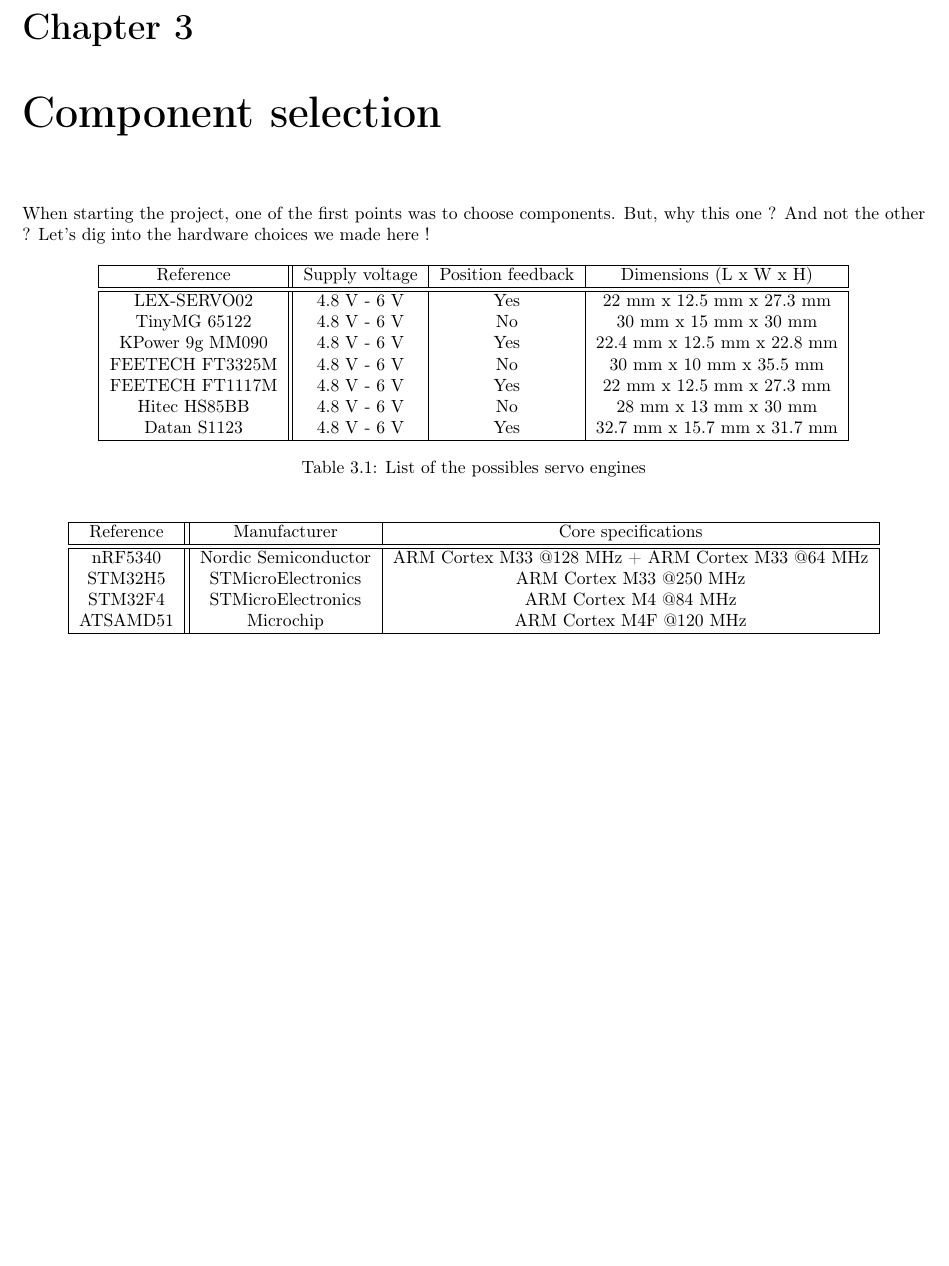
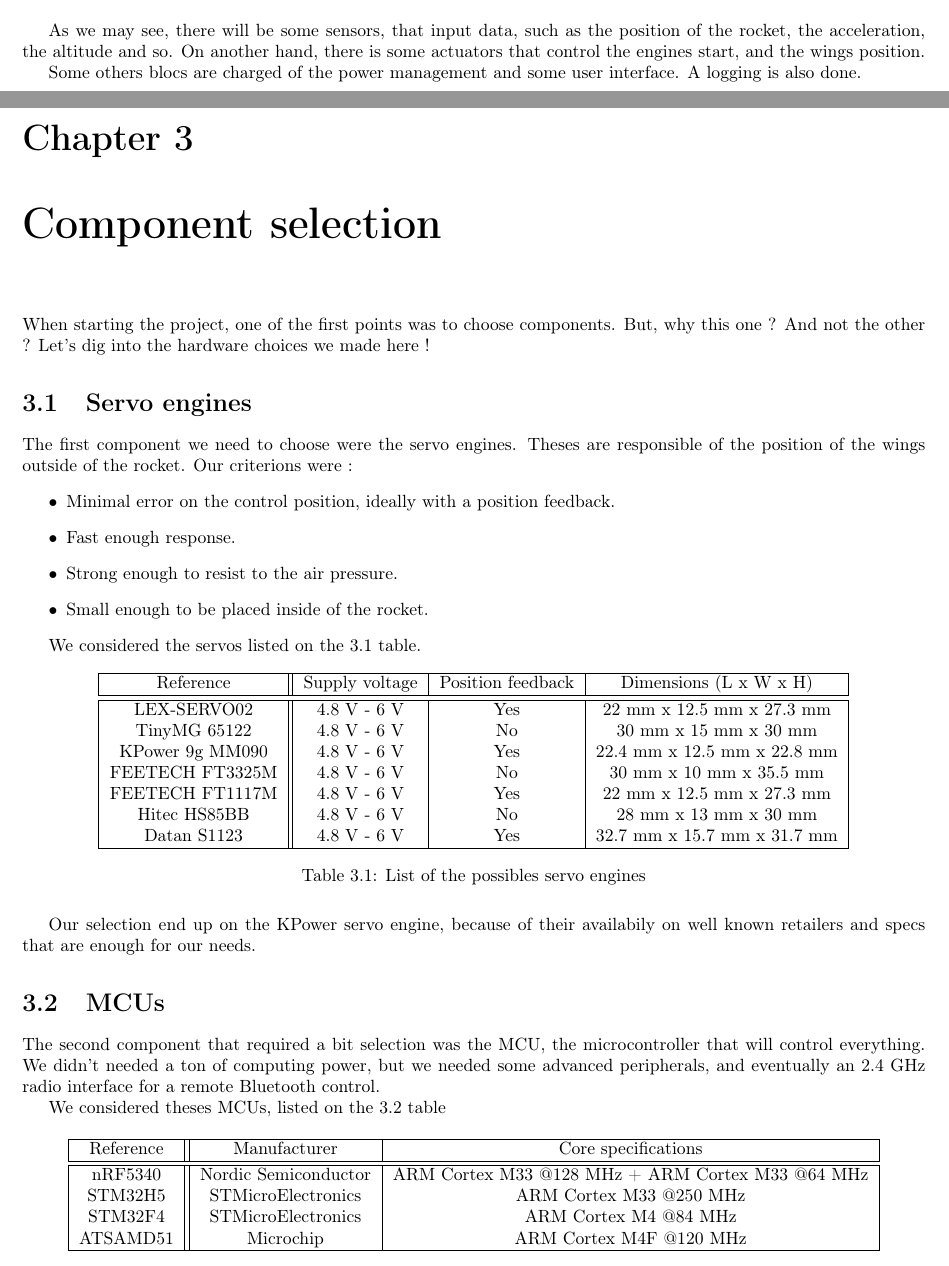
Before and after one commit to lheywang/Opale-Report, a LaTeX document (main.tex, which reads BlockDiagram.tex, chapters/components/components.tex): part of page 8 of 34 before the commit and two parts of pages 7 and 8 of 35 after it, the two joined at a grey line, cut at the place of the change, the shorter picture padded with empty space. Compiled offline with pdfLaTeX; TikZ figures are drawn from their code, not taken from saved files.

Commit message:
Added first version of the electronic design chapter

```diff
--- a/BlockDiagram.tex
+++ b/BlockDiagram.tex
@@ -2,3 +2,11 @@
 block diagram, that summarize most of the important stuff on the project.
 
 \input{\Drawings/functionnal.tex}
+
+As we may see, there will be some sensors, that input data, such as the
+position of the rocket, the acceleration, the altitude and so.
+On another hand, there is some actuators that control the engines start,
+and the wings position.
+
+Some others blocs are charged of the power management and some user interface.
+A logging is also done.
--- a/chapters/components/components.tex
+++ b/chapters/components/components.tex
@@ -1,4 +1,28 @@
 When starting the project, one of the first points was to choose components. But,
 why this one ? And not the other ? Let's dig into the hardware choices we made here !
 
+\section{Servo engines}
+The first component we need to choose were the servo engines. Theses are responsible
+of the position of the wings outside of the rocket.
+Our criterions were :
+\begin{itemize}
+    \item   Minimal error on the control position, ideally with a position feedback.
+    \item   Fast enough response.
+    \item   Strong enough to resist to the air pressure.
+    \item   Small enough to be placed inside of the rocket.
+\end{itemize}
+
+We considered the servos listed on the \ref{tab:servo_list} table.
+
 \input{\Tables/list_servo.tex}
+
+Our selection end up on the KPower servo engine, because of their availabily on well known
+retailers and specs that are enough for our needs.
+
+\section{MCUs}
+The second component that required a bit selection was the MCU, the microcontroller that
+will control everything. We didn't needed a ton of computing power, but we needed some
+advanced peripherals, and eventually an 2.4 GHz radio interface for a remote Bluetooth
+control.
+
+We considered theses MCUs, listed on the \ref{tab:mcu_list} table
```
Also changed, not shown: chapters/control/control.tex (+3 -3 lines), chapters/electronic/electronic.tex (+3 -3 lines), chapters/electronic/assembly/electronic-assembly.tex (added), chapters/electronic/layout/electronic-pcb.tex (added), chapters/electronic/schematic/electronic-schematic.tex (added), chapters/components/components.tex (8 more changed lines).
